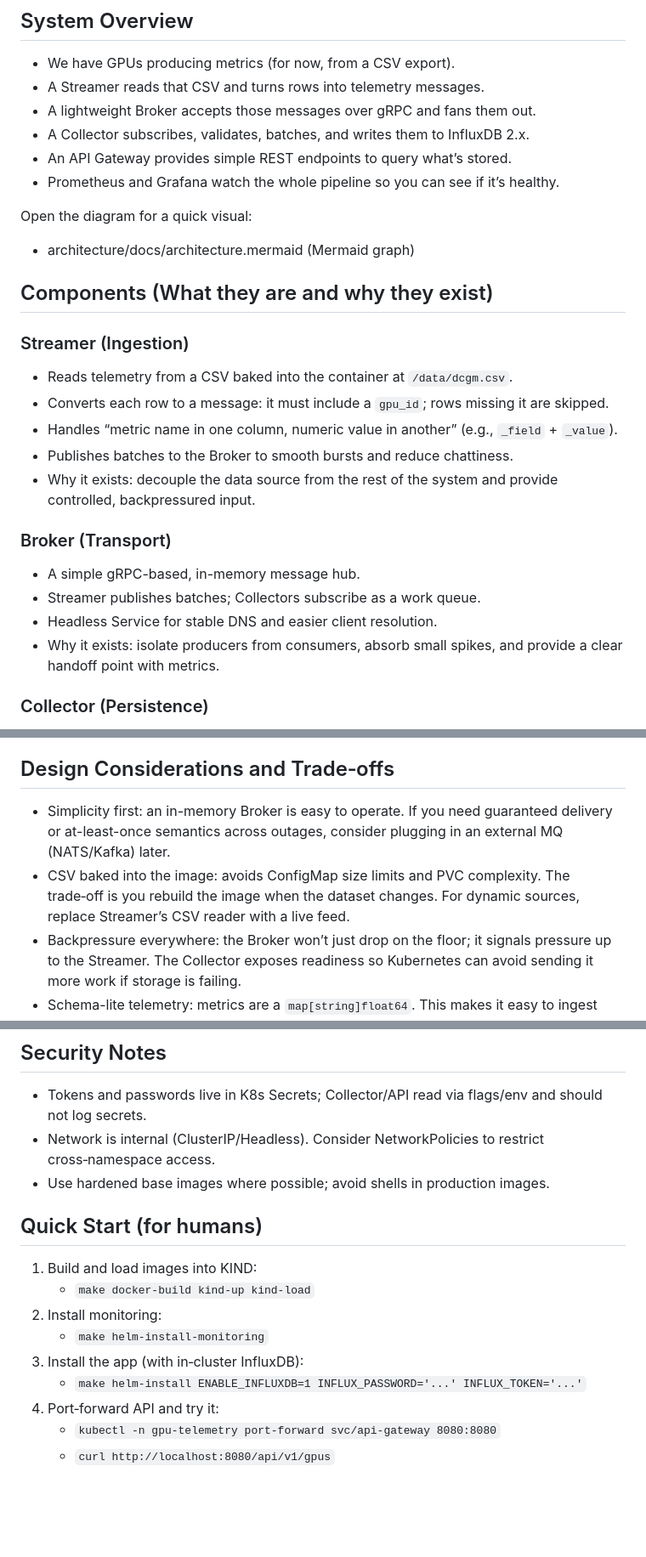
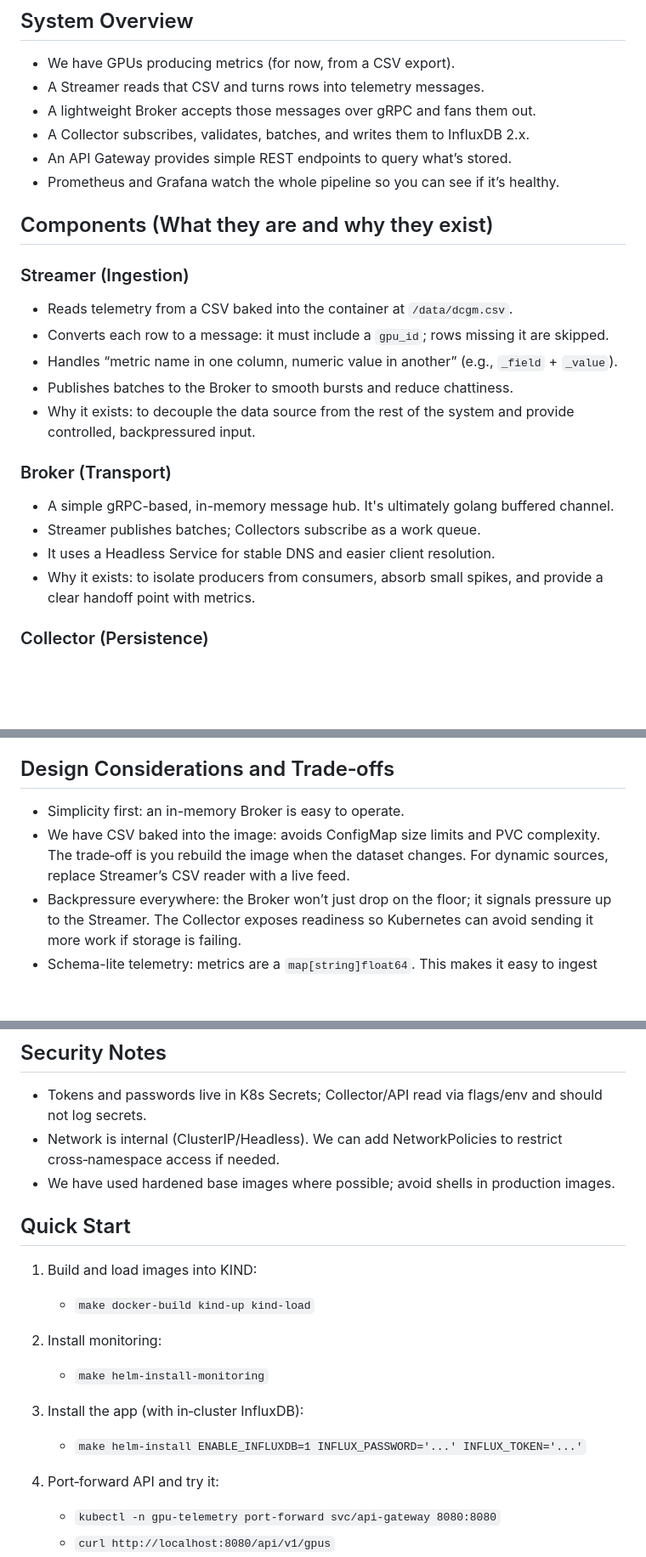
Before and after one commit to rajendragosavi/gpu-metrics-telemetry, a Markdown page: architecture/docs/architecture.md, 3 parts joined by grey strips. Shown: that part at 85% size. Drawn GitHub-style; blank space fills up the shorter version.

```diff
--- a/architecture/docs/architecture.md
+++ b/architecture/docs/architecture.md
@@ -9,10 +13,6 @@ This document explains our distributed message queue system, what each part does
 - A Collector subscribes, validates, batches, and writes them to InfluxDB 2.x.
 - An API Gateway provides simple REST endpoints to query what’s stored.
 - Prometheus and Grafana watch the whole pipeline so you can see if it’s healthy.
-
-Open the diagram for a quick visual:
-- architecture/docs/architecture.mermaid (Mermaid graph)
-
 
 
 
@@ -23,13 +23,13 @@ Open the diagram for a quick visual:
 - Converts each row to a message: it must include a `gpu_id`; rows missing it are skipped.
 - Handles “metric name in one column, numeric value in another” (e.g., `_field` + `_value`).
 - Publishes batches to the Broker to smooth bursts and reduce chattiness.
-- Why it exists: decouple the data source from the rest of the system and provide controlled, backpressured input.
+- Why it exists: to decouple the data source from the rest of the system and provide controlled, backpressured input.
 
 ### Broker (Transport)
-- A simple gRPC-based, in-memory message hub.
+- A simple gRPC-based, in-memory message hub. It's ultimately golang buffered channel.
 - Streamer publishes batches; Collectors subscribe as a work queue.
-- Headless Service for stable DNS and easier client resolution.
-- Why it exists: isolate producers from consumers, absorb small spikes, and provide a clear handoff point with metrics.
+- It uses a Headless Service for stable DNS and easier client resolution.
+- Why it exists: to isolate producers from consumers, absorb small spikes, and provide a clear handoff point with metrics.
 
 ### Collector (Persistence)
 - Subscribes to the Broker stream, validates messages, and drops malformed ones.
@@ -65,8 +65,8 @@ Open the diagram for a quick visual:
 6. Meanwhile, Prometheus scrapes metrics from all components; Grafana panels show health and trends.
 
 ## Design Considerations and Trade‑offs
-- Simplicity first: an in-memory Broker is easy to operate. If you need guaranteed delivery or at-least-once semantics across outages, consider plugging in an external MQ (NATS/Kafka) later.
-- CSV baked into the image: avoids ConfigMap size limits and PVC complexity. The trade‑off is you rebuild the image when the dataset changes. For dynamic sources, replace Streamer’s CSV reader with a live feed.
+- Simplicity first: an in-memory Broker is easy to operate.
+- We have CSV baked into the image: avoids ConfigMap size limits and PVC complexity. The trade‑off is you rebuild the image when the dataset changes. For dynamic sources, replace Streamer’s CSV reader with a live feed.
 - Backpressure everywhere: the Broker won’t just drop on the floor; it signals pressure up to the Streamer. The Collector exposes readiness so Kubernetes can avoid sending it more work if storage is failing.
 - Schema-lite telemetry: metrics are a `map[string]float64`. This makes it easy to ingest diverse fields but shifts stronger typing/validation to storage and consumers.
 - Operational clarity: every component exports Prometheus metrics; there’s a dashboard ready to go. When things go wrong, you shouldn’t be blind.
@@ -106,16 +106,19 @@ Open the diagram for a quick visual:
 
 ## Security Notes
 - Tokens and passwords live in K8s Secrets; Collector/API read via flags/env and should not log secrets.
-- Network is internal (ClusterIP/Headless). Consider NetworkPolicies to restrict cross‑namespace access.
-- Use hardened base images where possible; avoid shells in production images.
+- Network is internal (ClusterIP/Headless). We can add NetworkPolicies to restrict cross‑namespace access if needed.
+- We have used hardened base images where possible; avoid shells in production images.
 
-## Quick Start (for humans)
+## Quick Start
 1. Build and load images into KIND:
    - `make docker-build kind-up kind-load`
+
 2. Install monitoring:
    - `make helm-install-monitoring`
+
 3. Install the app (with in‑cluster InfluxDB):
    - `make helm-install ENABLE_INFLUXDB=1 INFLUX_PASSWORD='...' INFLUX_TOKEN='...'`
+
 4. Port‑forward API and try it:
    - `kubectl -n gpu-telemetry port-forward svc/api-gateway 8080:8080`
    - `curl http://localhost:8080/api/v1/gpus`
```
Also changed, not shown: other parts of architecture/docs/architecture.md (+5 -1 lines), README.md (+26 -25 lines), architecture/docs/flow-diagram.png (added).
